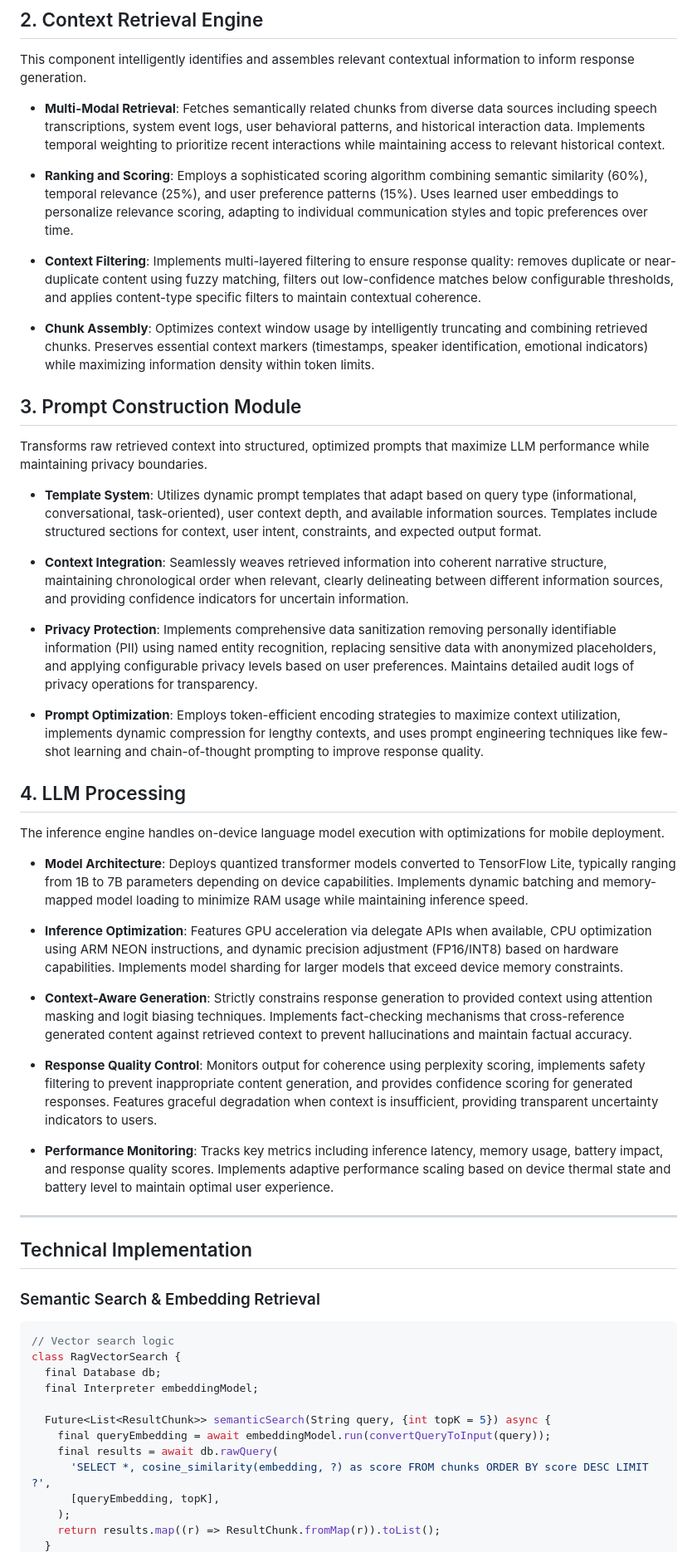
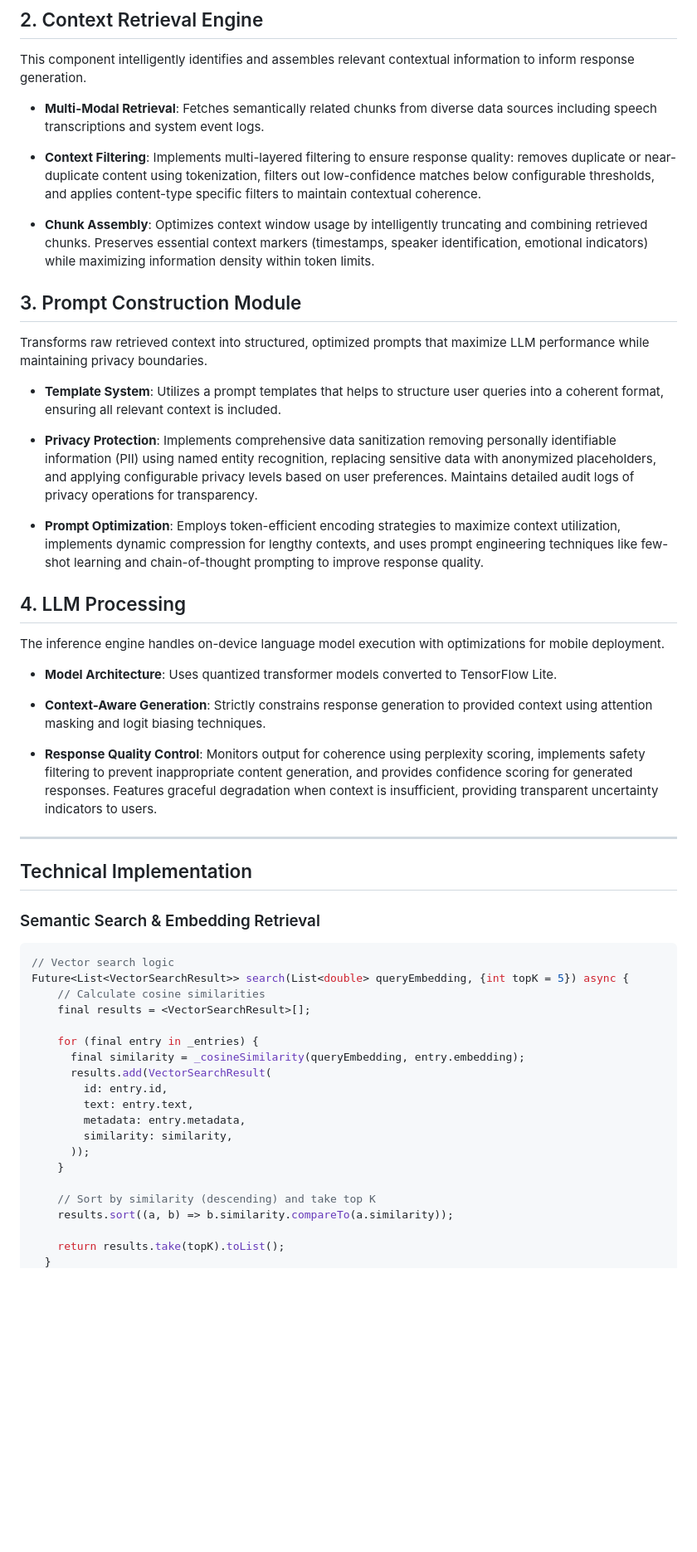
Before and after one commit to Madhur-Prakash/Samsung-AI, a Markdown page: readme/rag-module-README.md, the part around the change printed below. Shown: that part at 83% size. Drawn GitHub-style; blank space fills up the shorter version.

````diff
--- a/readme/rag-module-README.md
+++ b/readme/rag-module-README.md
@@ -35,11 +35,9 @@ The foundation of contextual retrieval lies in efficient semantic search capabil
 
 This component intelligently identifies and assembles relevant contextual information to inform response generation.
 
-- **Multi-Modal Retrieval**: Fetches semantically related chunks from diverse data sources including speech transcriptions, system event logs, user behavioral patterns, and historical interaction data. Implements temporal weighting to prioritize recent interactions while maintaining access to relevant historical context.
+- **Multi-Modal Retrieval**: Fetches semantically related chunks from diverse data sources including speech transcriptions and system event logs.
 
-- **Ranking and Scoring**: Employs a sophisticated scoring algorithm combining semantic similarity (60%), temporal relevance (25%), and user preference patterns (15%). Uses learned user embeddings to personalize relevance scoring, adapting to individual communication styles and topic preferences over time.
-
-- **Context Filtering**: Implements multi-layered filtering to ensure response quality: removes duplicate or near-duplicate content using fuzzy matching, filters out low-confidence matches below configurable thresholds, and applies content-type specific filters to maintain contextual coherence.
+- **Context Filtering**: Implements multi-layered filtering to ensure response quality: removes duplicate or near-duplicate content using tokenization, filters out low-confidence matches below configurable thresholds, and applies content-type specific filters to maintain contextual coherence.
 
 - **Chunk Assembly**: Optimizes context window usage by intelligently truncating and combining retrieved chunks. Preserves essential context markers (timestamps, speaker identification, emotional indicators) while maximizing information density within token limits.
 
@@ -47,9 +45,7 @@ This component intelligently identifies and assembles relevant contextual inform
 
 Transforms raw retrieved context into structured, optimized prompts that maximize LLM performance while maintaining privacy boundaries.
 
-- **Template System**: Utilizes dynamic prompt templates that adapt based on query type (informational, conversational, task-oriented), user context depth, and available information sources. Templates include structured sections for context, user intent, constraints, and expected output format.
-
-- **Context Integration**: Seamlessly weaves retrieved information into coherent narrative structure, maintaining chronological order when relevant, clearly delineating between different information sources, and providing confidence indicators for uncertain information.
+- **Template System**: Utilizes a prompt templates that helps to structure user queries into a coherent format, ensuring all relevant context is included.
 
 - **Privacy Protection**: Implements comprehensive data sanitization removing personally identifiable information (PII) using named entity recognition, replacing sensitive data with anonymized placeholders, and applying configurable privacy levels based on user preferences. Maintains detailed audit logs of privacy operations for transparency.
 
@@ -59,15 +55,11 @@ Transforms raw retrieved context into structured, optimized prompts that maximiz
 
 The inference engine handles on-device language model execution with optimizations for mobile deployment.
 
-- **Model Architecture**: Deploys quantized transformer models converted to TensorFlow Lite, typically ranging from 1B to 7B parameters depending on device capabilities. Implements dynamic batching and memory-mapped model loading to minimize RAM usage while maintaining inference speed.
+- **Model Architecture**: Uses quantized transformer models converted to TensorFlow Lite.
 
-- **Inference Optimization**: Features GPU acceleration via delegate APIs when available, CPU optimization using ARM NEON instructions, and dynamic precision adjustment (FP16/INT8) based on hardware capabilities. Implements model sharding for larger models that exceed device memory constraints.
-
-- **Context-Aware Generation**: Strictly constrains response generation to provided context using attention masking and logit biasing techniques. Implements fact-checking mechanisms that cross-reference generated content against retrieved context to prevent hallucinations and maintain factual accuracy.
+- **Context-Aware Generation**: Strictly constrains response generation to provided context using attention masking and logit biasing techniques.
 
 - **Response Quality Control**: Monitors output for coherence using perplexity scoring, implements safety filtering to prevent inappropriate content generation, and provides confidence scoring for generated responses. Features graceful degradation when context is insufficient, providing transparent uncertainty indicators to users.
-
-- **Performance Monitoring**: Tracks key metrics including inference latency, memory usage, battery impact, and response quality scores. Implements adaptive performance scaling based on device thermal state and battery level to maintain optimal user experience.
 
 ---
 
@@ -76,15 +68,22 @@ The inference engine handles on-device language model execution with optimizatio
 ### Semantic Search & Embedding Retrieval
 ```dart
 // Vector search logic
-class RagVectorSearch {
-  final Database db;
-  final Interpreter embeddingModel;
+Future<List<VectorSearchResult>> search(List<double> queryEmbedding, {int topK = 5}) async {
+    // Calculate cosine similarities
+    final results = <VectorSearchResult>[];
 
-  Future<List<ResultChunk>> semanticSearch(String query, {int topK = 5}) async {
-    final queryEmbedding = await embeddingModel.run(convertQueryToInput(query));
-    final results = await db.rawQuery(
-      'SELECT *, cosine_similarity(embedding, ?) as score FROM chunks ORDER BY score DESC LIMIT ?',
-      [queryEmbedding, topK],
-    );
-    return results.map((r) => ResultChunk.fromMap(r)).toList();
+    for (final entry in _entries) {
+      final similarity = _cosineSimilarity(queryEmbedding, entry.embedding);
+      results.add(VectorSearchResult(
+        id: entry.id,
+        text: entry.text,
+        metadata: entry.metadata,
+        similarity: similarity,
+      ));
+    }
+
+    // Sort by similarity (descending) and take top K
+    results.sort((a, b) => b.similarity.compareTo(a.similarity));
+
+    return results.take(topK).toList();
   }
````
Also changed, not shown: other parts of readme/rag-module-README.md (+47 -65 lines), readme/maindocs.md (+13 -0 lines), readme/readme.md (+8 -0 lines).
